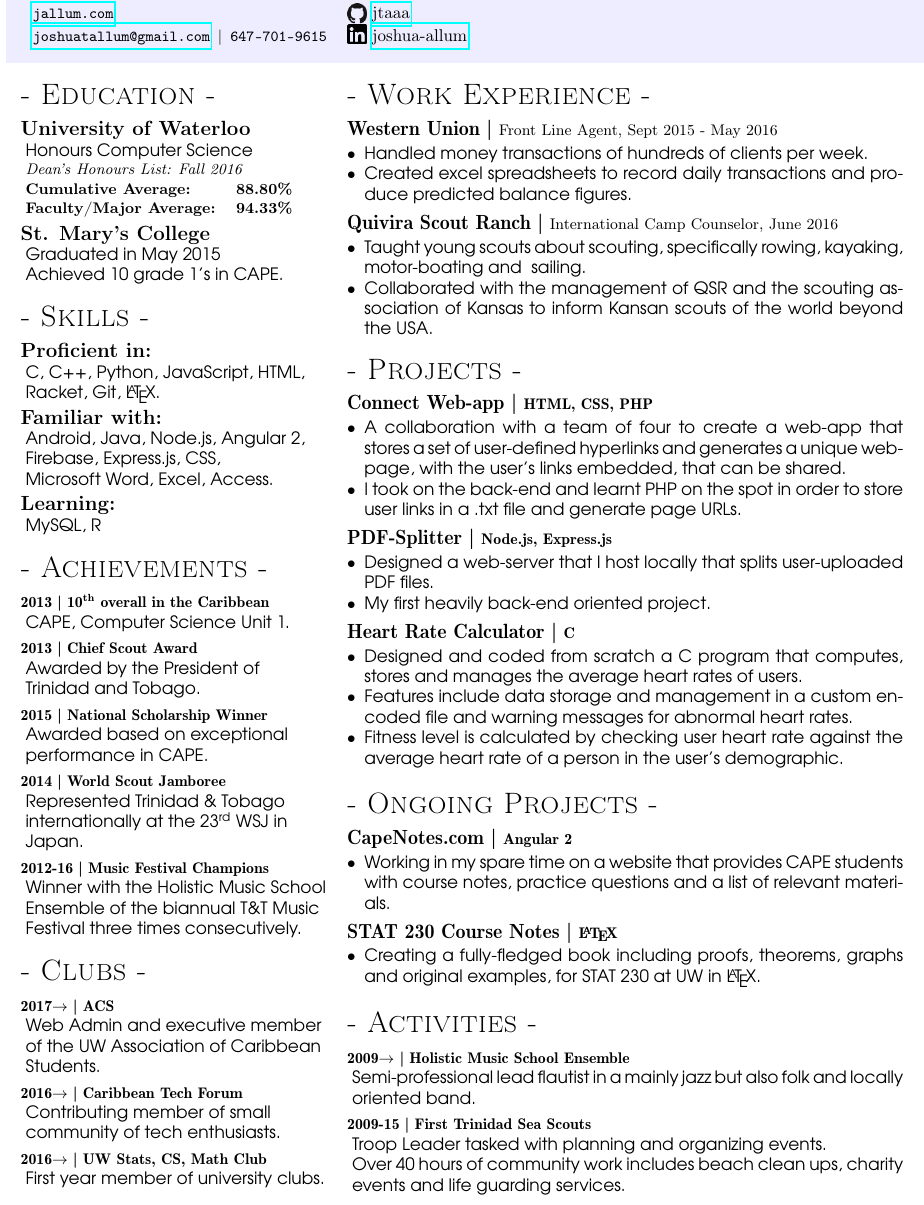
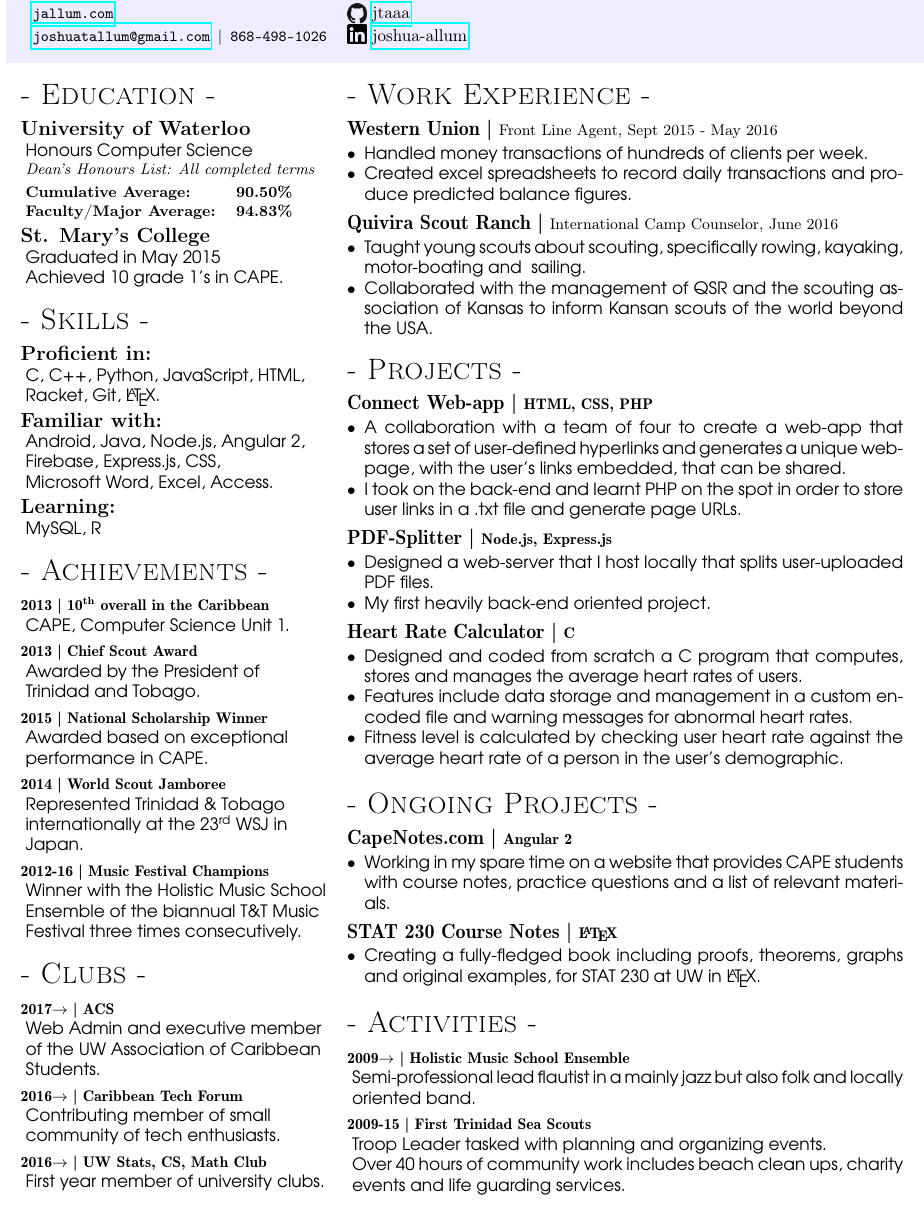
Before and after one commit to jtaaa/Resume, a LaTeX CV (src/main.tex): part of the page, cut so that both start at the same text. Compiled offline with pdfLaTeX.

Commit message:
Update eductaion section to include Winter 2017 term results

```diff
--- a/src/main.tex
+++ b/src/main.tex
@@ -30,7 +30,7 @@
         \texttt{\small \href{https://jallum.com}{jallum.com}} &
         \raisebox{-.25\height}{\includegraphics[width=4mm, height=4mm]{github}} &
         \href{https://github.com/jtaaa}{jtaaa} \\
-        \texttt{\small \href{mailto:joshuatallum@gmail.com}{joshuatallum@gmail.com} $|$ 647-701-9615} &
+        \texttt{\small \href{mailto:joshuatallum@gmail.com}{joshuatallum@gmail.com} $|$ 868-498-1026} &
         \raisebox{-0.15\height}{\includegraphics[width=4mm, height=4mm]{linkedin}} &
         \href{https://www.linkedin.com/in/joshua-allum/}{joshua-allum} \\
     \end{tabular}}
@@ -45,11 +45,11 @@
 \subsection{University of Waterloo}
 Honours Computer Science\\
 {\small\it
-    Dean's Honours List: Fall 2016
+    Dean's Honours List: All completed terms
     \smallskip\par\bf
     \begin{tabular}{@{}l r}
-        Cumulative Average: & 88.80\%\\
-        Faculty/Major Average: & 94.33\%
+        Cumulative Average: & 90.50\%\\
+        Faculty/Major Average: & 94.83\%
     \end{tabular}}
 
 \subsection{St. Mary's College}
```
Also changed, not shown: Resume-blue.pdf, Resume.pdf.
